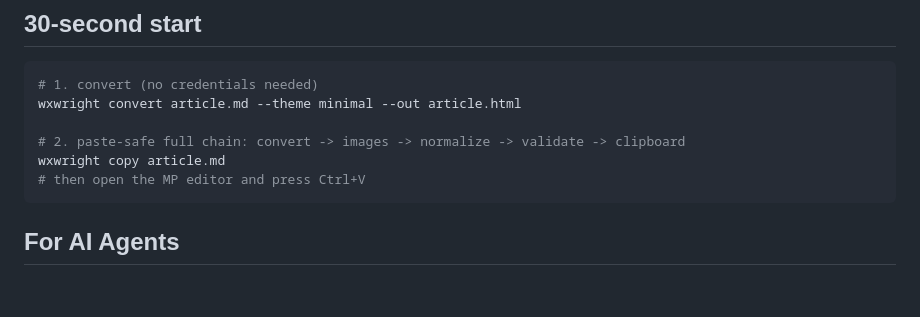
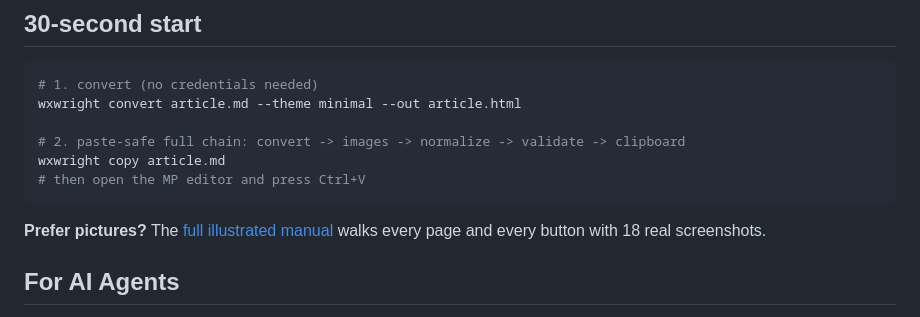
Before and after one commit to YaoIsAI/wxwright, a Markdown page: README.md, the part around the change. Drawn GitHub-style; blank space fills up the shorter version.

Commit message:
docs: link the illustrated manual from both READMEs

````diff
--- a/README.md
+++ b/README.md
@@ -55,6 +55,8 @@ wxwright convert article.md --theme minimal --out article.html
 wxwright copy article.md
 # then open the MP editor and press Ctrl+V
 ```
+
+**Prefer pictures?** The [full illustrated manual](docs/tutorial.md) walks every page and every button with 18 real screenshots.
 
 ## For AI Agents
 
````
Also changed, not shown: README.zh-CN.md (+2 -0 lines).
